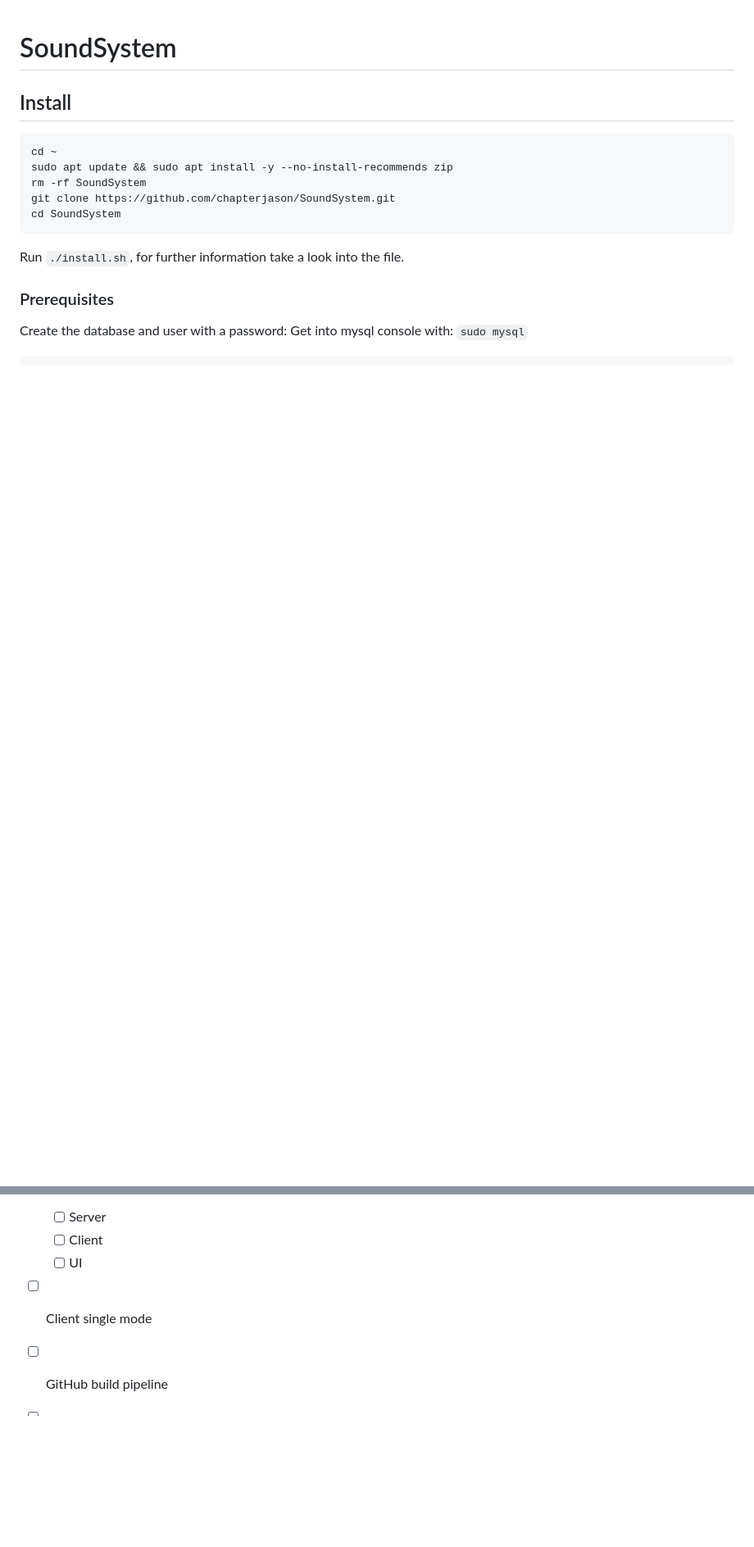
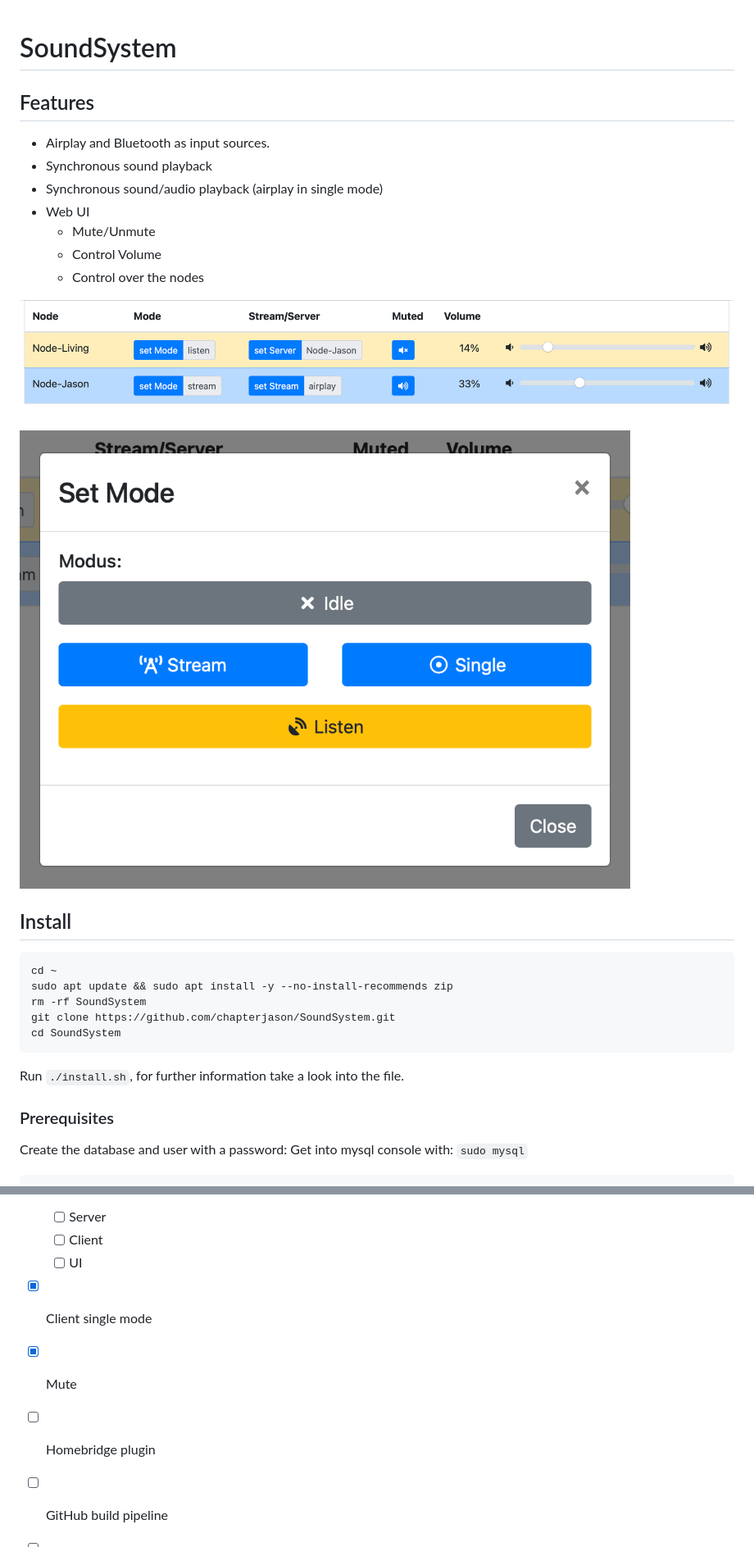
Before and after one commit to chapterjason/SoundSystem, a Markdown page: README.md, 2 parts joined by grey strips. Shown: that part at 82% size. Drawn GitHub-style; pictures changed too: docs/assets/set-mode.png (added), docs/assets/web-ui.png (added); blank space fills up the shorter version.

```diff
--- a/README.md
+++ b/README.md
@@ -1,6 +1,19 @@
 
 # SoundSystem
 
+## Features
+
+- Airplay and Bluetooth as input sources.
+- Synchronous sound playback
+- Synchronous sound/audio playback (airplay in single mode)
+- Web UI
+  - Mute/Unmute
+  - Control Volume
+  - Control over the nodes
+
+![](./docs/assets/web-ui.png)
+
+![](./docs/assets/set-mode.png)
 
 ## Install
 
@@ -75,7 +88,9 @@ unzip -o scripts.zip
     - [ ] Server
     - [ ] Client
     - [ ] UI
-- [ ] Client single mode
+- [x] Client single mode
+- [x] Mute
+- [ ] Homebridge plugin
 - [ ] GitHub build pipeline
 - [ ] Decouple the scripts more the location (hardcoded paths in services)
 - [ ] Decouple the server more in a separate user
```
